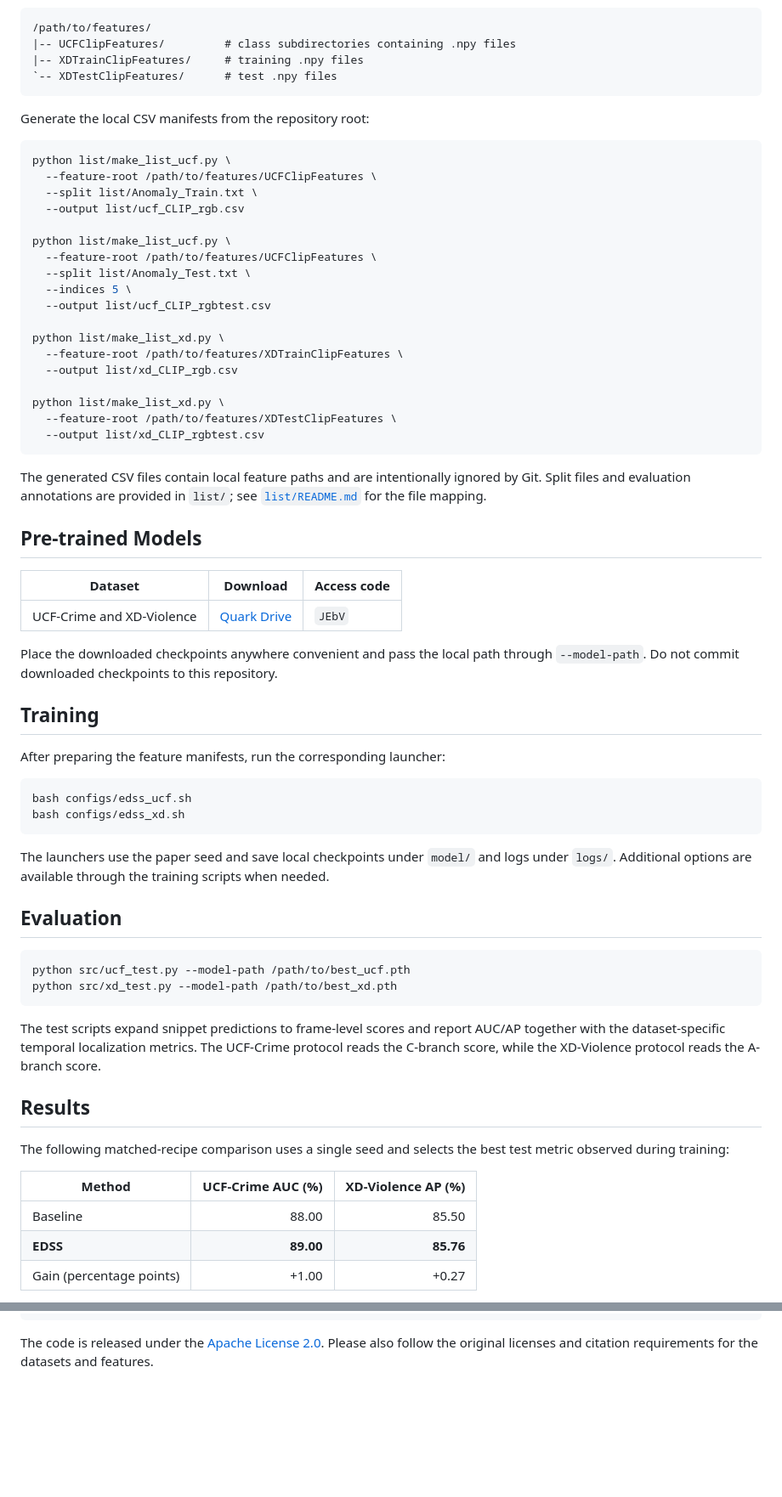
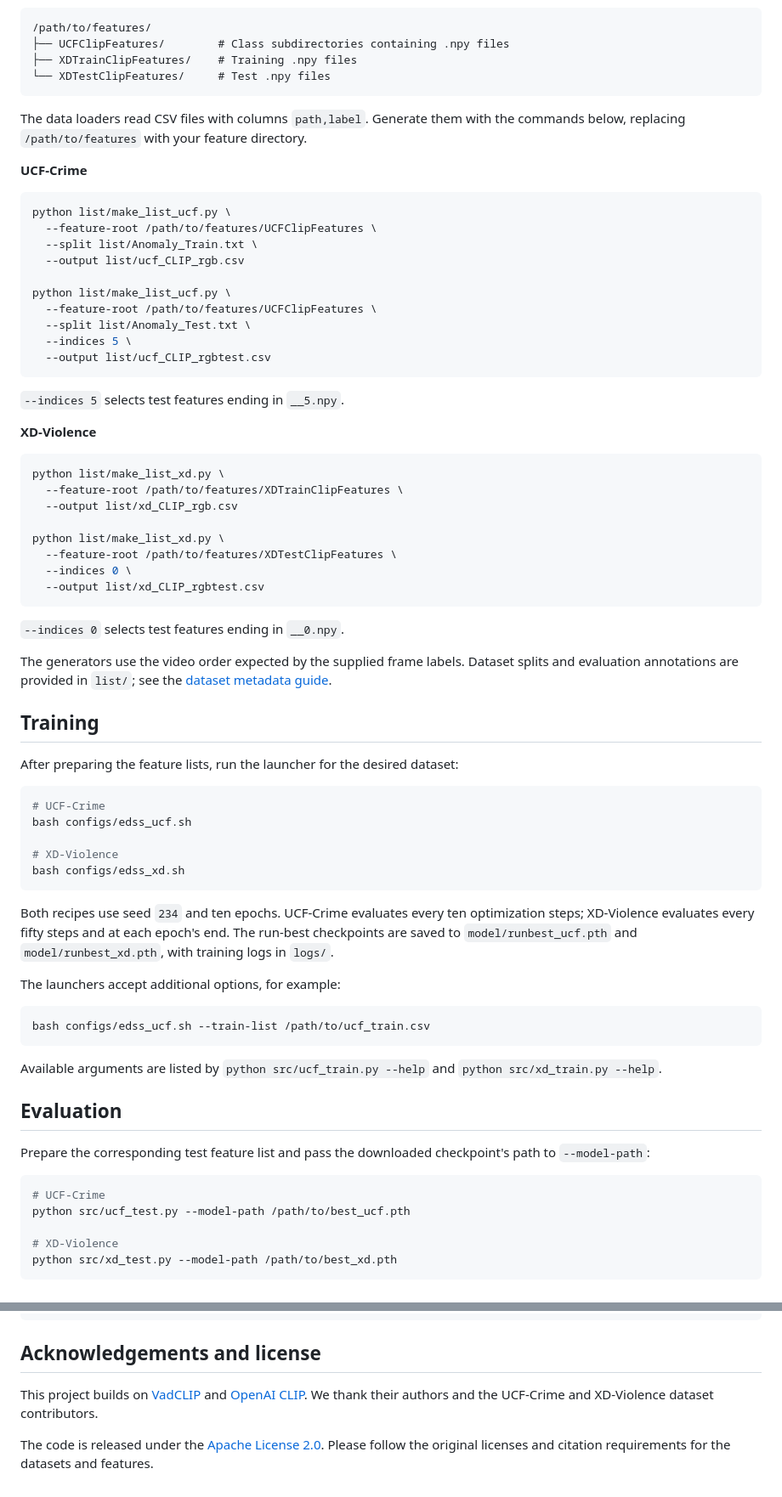
Before and after one commit to SVIL2024/EDSS, a Markdown page: README.md, 2 parts joined by grey strips. Shown at 85% size. Rendered like a GitHub page; blank space fills up the shorter version.

````diff
--- a/README.md
+++ b/README.md
@@ -67,12 +65,15 @@ layout is:
 
 ```text
 /path/to/features/
-|-- UCFClipFeatures/         # class subdirectories containing .npy files
-|-- XDTrainClipFeatures/     # training .npy files
-`-- XDTestClipFeatures/      # test .npy files
+├── UCFClipFeatures/        # Class subdirectories containing .npy files
+├── XDTrainClipFeatures/    # Training .npy files
+└── XDTestClipFeatures/     # Test .npy files
 ```
 
-Generate the local CSV manifests from the repository root:
+The data loaders read CSV files with columns `path,label`. Generate them with
+the commands below, replacing `/path/to/features` with your feature directory.
+
+**UCF-Crime**
 
 ```bash
 python list/make_list_ucf.py \
@@ -85,62 +86,65 @@ python list/make_list_ucf.py \
   --split list/Anomaly_Test.txt \
   --indices 5 \
   --output list/ucf_CLIP_rgbtest.csv
+```
 
+`--indices 5` selects test features ending in `__5.npy`.
+
+**XD-Violence**
+
+```bash
 python list/make_list_xd.py \
   --feature-root /path/to/features/XDTrainClipFeatures \
   --output list/xd_CLIP_rgb.csv
 
 python list/make_list_xd.py \
   --feature-root /path/to/features/XDTestClipFeatures \
+  --indices 0 \
   --output list/xd_CLIP_rgbtest.csv
 ```
 
-The generated CSV files contain local feature paths and are intentionally
-ignored by Git. Split files and evaluation annotations are provided in `list/`;
-see [`list/README.md`](list/README.md) for the file mapping.
+`--indices 0` selects test features ending in `__0.npy`.
 
-## Pre-trained Models
-
-| Dataset | Download | Access code |
-|---|---|---|
-| UCF-Crime and XD-Violence | [Quark Drive](https://pan.quark.cn/s/e835d8220645) | `JEbV` |
-
-Place the downloaded checkpoints anywhere convenient and pass the local path
-through `--model-path`. Do not commit downloaded checkpoints to this repository.
+The generators use the video order expected by the supplied frame labels.
+Dataset splits and evaluation annotations are provided in `list/`; see the
+[dataset metadata guide](list/README.md).
 
 ## Training
 
-After preparing the feature manifests, run the corresponding launcher:
+After preparing the feature lists, run the launcher for the desired dataset:
 
 ```bash
+# UCF-Crime
 bash configs/edss_ucf.sh
+
+# XD-Violence
 bash configs/edss_xd.sh
 ```
 
-The launchers use the paper seed and save local checkpoints under `model/` and
-logs under `logs/`. Additional options are available through the training
-scripts when needed.
+Both recipes use seed `234` and ten epochs. UCF-Crime evaluates every ten
+optimization steps; XD-Violence evaluates every fifty steps and at each
+epoch's end. The run-best checkpoints are saved to `model/runbest_ucf.pth`
+and `model/runbest_xd.pth`, with training logs in `logs/`.
+
+The launchers accept additional options, for example:
+
+```bash
+bash configs/edss_ucf.sh --train-list /path/to/ucf_train.csv
+```
+
+Available arguments are listed by `python src/ucf_train.py --help` and
+`python src/xd_train.py --help`.
 
 ## Evaluation
 
+Prepare the corresponding test feature list and pass the downloaded
+checkpoint's path to `--model-path`:
+
 ```bash
+# UCF-Crime
 python src/ucf_test.py --model-path /path/to/best_ucf.pth
+
+# XD-Violence
 python src/xd_test.py --model-path /path/to/best_xd.pth
 ```
 
-The test scripts expand snippet predictions to frame-level scores and report
-AUC/AP together with the dataset-specific temporal localization metrics. The
-UCF-Crime protocol reads the C-branch score, while the XD-Violence protocol
-reads the A-branch score.
-
-## Results
-
-The following matched-recipe comparison uses a single seed and selects the
-best test metric observed during training:
-
-| Method | UCF-Crime AUC (%) | XD-Violence AP (%) |
-|---|---:|---:|
-| Baseline | 88.00 | 85.50 |
-| **EDSS** | **89.00** | **85.76** |
-| Gain (percentage points) | +1.00 | +0.27 |
-
@@ -205,6 +179,11 @@ The underlying VadCLIP model is described in:
 }
 ```
 
-The code is released under the [Apache License 2.0](LICENSE). Please also
-follow the original licenses and citation requirements for the datasets and
-features.
+## Acknowledgements and license
+
+This project builds on [VadCLIP](https://github.com/nwpu-zxr/VadCLIP) and
+[OpenAI CLIP](https://github.com/openai/CLIP). We thank their authors and the
+UCF-Crime and XD-Violence dataset contributors.
+
+The code is released under the [Apache License 2.0](LICENSE). Please follow
+the original licenses and citation requirements for the datasets and features.
````
Also changed, not shown: other parts of README.md (+43 -75 lines), paper/figures/new_zkt.png (added).
